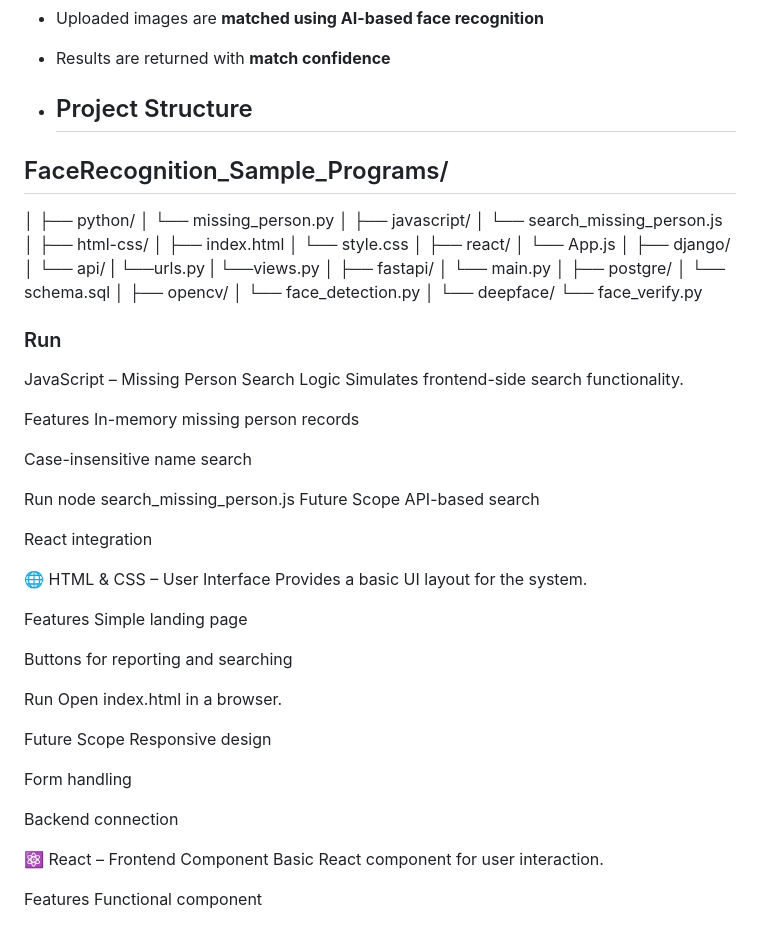
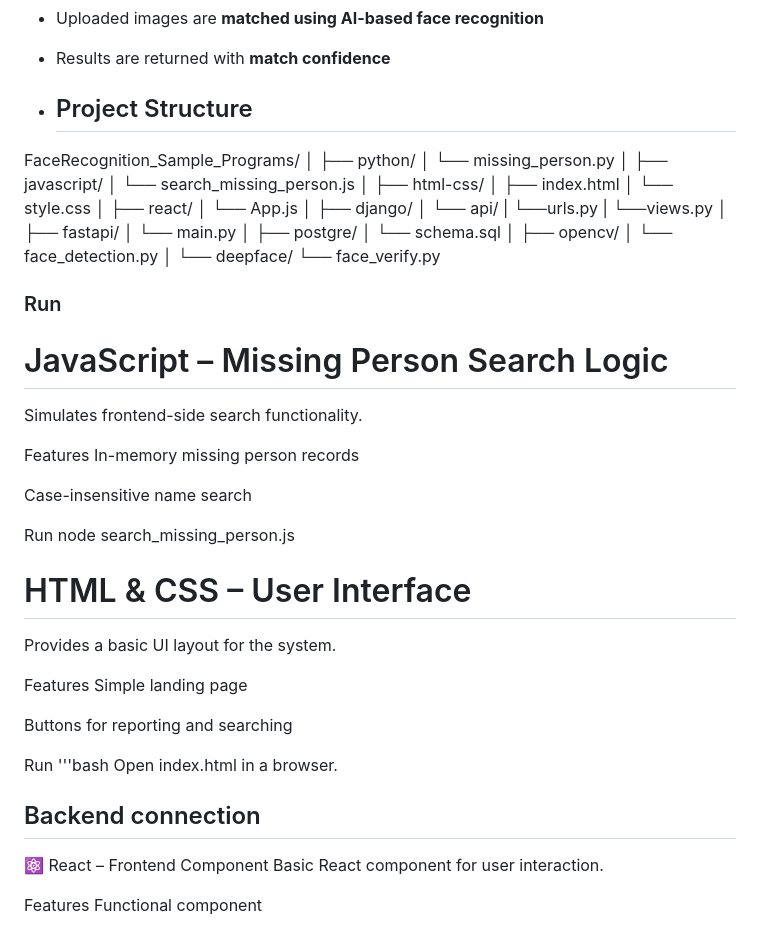
Before and after one commit to mdfarhaan13/FaceRecognition_Sample_Programs, a Markdown page: README.md, the part around the change. GitHub-like rendering.

```diff
--- a/README.md
+++ b/README.md
@@ -19,7 +19,7 @@ To design a system where:
 
 - ## Project Structure
 
-## FaceRecognition_Sample_Programs/
+FaceRecognition_Sample_Programs/
 │
 ├── python/
 │ └── missing_person.py
@@ -53,7 +53,7 @@ To design a system where:
 
 ### Run
 
- JavaScript – Missing Person Search Logic
+ # JavaScript – Missing Person Search Logic
 Simulates frontend-side search functionality.
 
 Features
@@ -63,12 +63,9 @@ Case-insensitive name search
 
 Run
 node search_missing_person.js
-Future Scope
-API-based search
 
-React integration
 
-🌐 HTML & CSS – User Interface
+# HTML & CSS – User Interface
 Provides a basic UI layout for the system.
 
 Features
@@ -77,14 +74,10 @@ Simple landing page
 Buttons for reporting and searching
 
 Run
-Open index.html in a browser.
+'''bash Open index.html in a browser.
 
-Future Scope
-Responsive design
 
-Form handling
-
-Backend connection
+## Backend connection
 
 ⚛️ React – Frontend Component
 Basic React component for user interaction.
```
